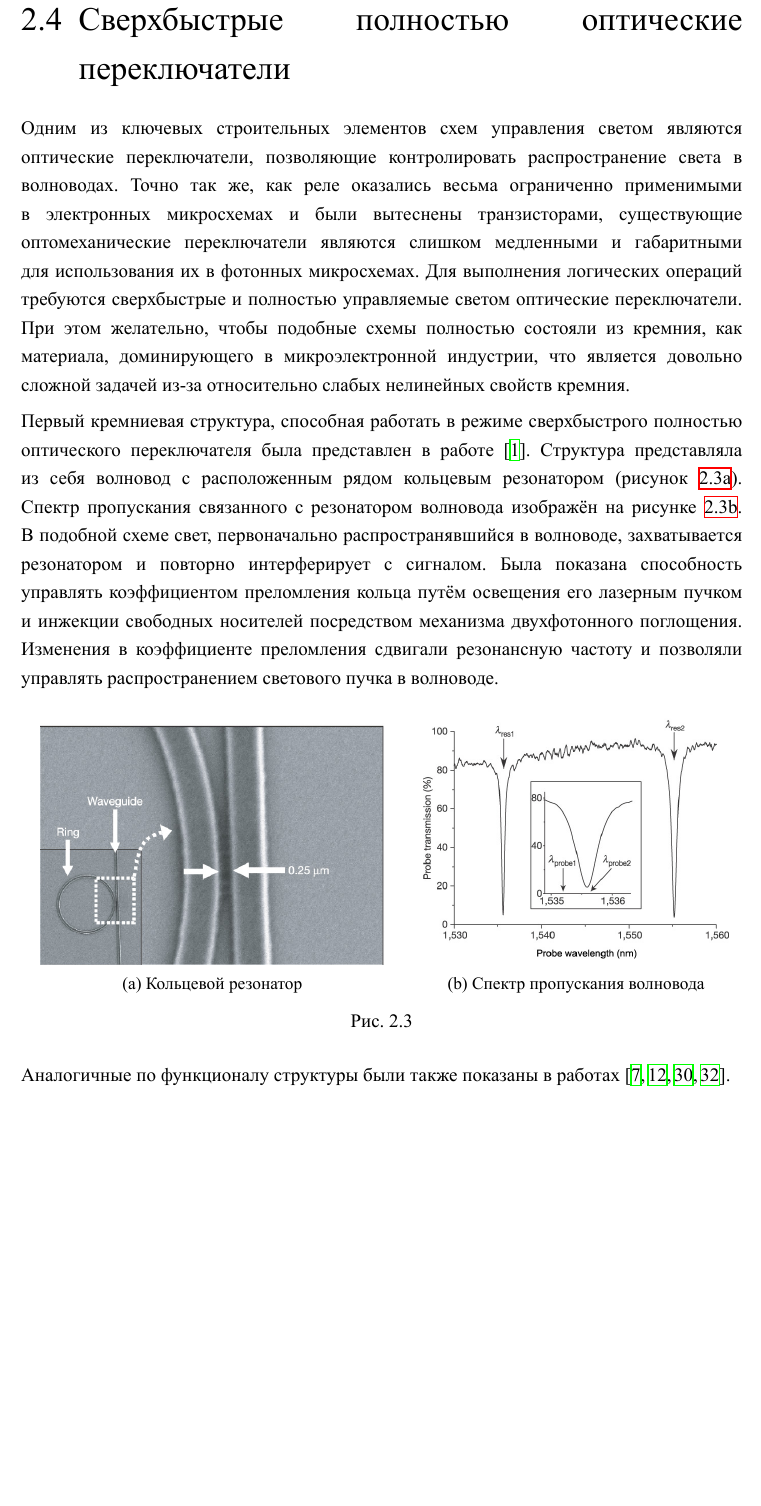
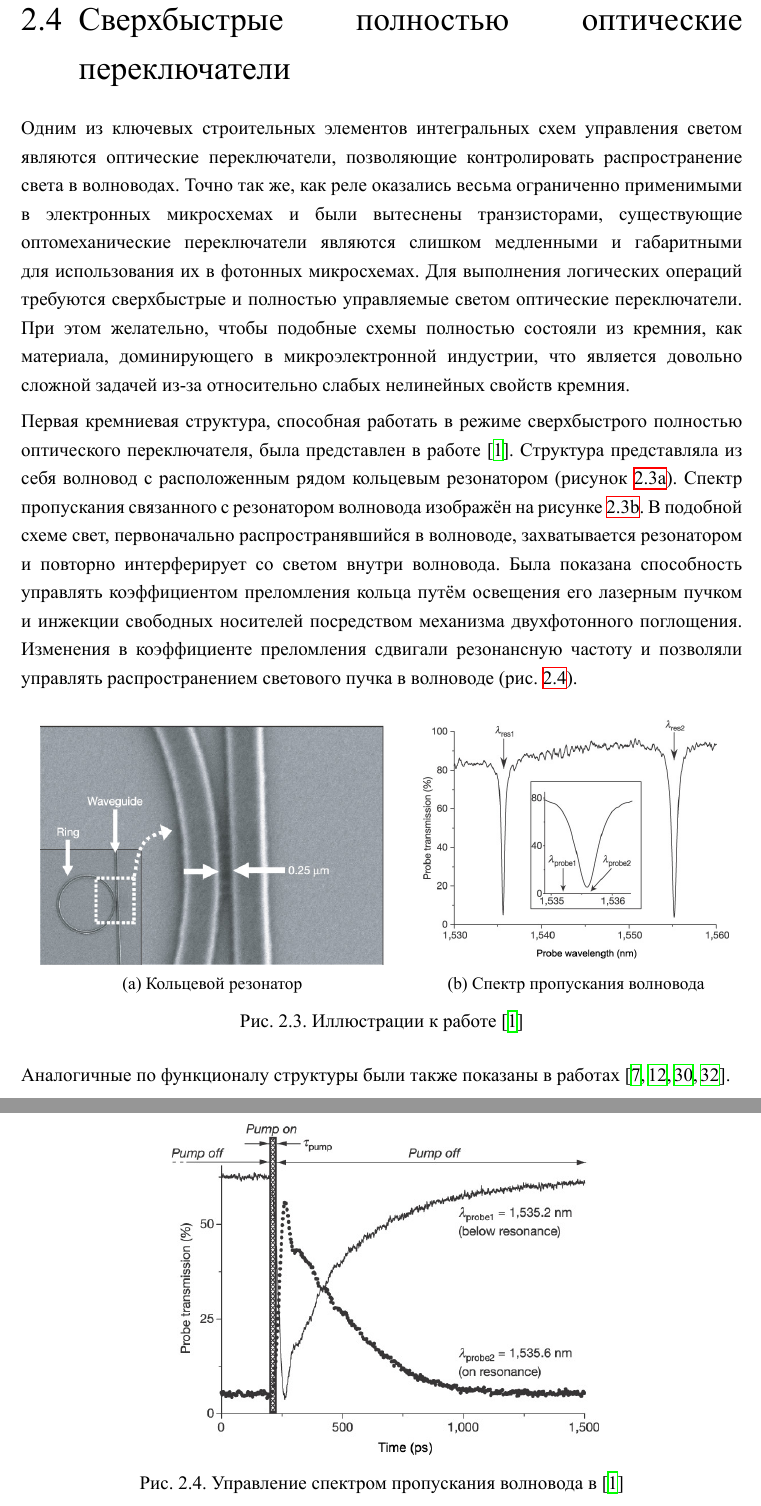
Before and after one commit to wasd171/diploma-bsc, a LaTeX thesis (index.tex, which reads litrev/switches.tex): part of page 9 of 24 before the commit and two parts of pages 9 and 10 of 25 after it, the two joined at a grey line, cut so that both start at the same text, the shorter picture padded with empty space. The pictures show the PDF file index.pdf that the author committed with the source.

Commit message:
[Max]: All-optical switches fix

```diff
--- a/litrev/switches.tex
+++ b/litrev/switches.tex
@@ -1,8 +1,8 @@
 \section{Сверхбыстрые полностью оптические переключатели}
 
-Одним из ключевых строительных элементов схем управления светом являются оптические переключатели, позволяющие контролировать распространение света в волноводах. Точно так же, как реле оказались весьма ограниченно применимыми в электронных микросхемах и были вытеснены транзисторами, существующие оптомеханические переключатели являются слишком медленными и габаритными для использования их в фотонных микросхемах. Для выполнения логических операций требуются сверхбыстрые и полностью управляемые светом оптические переключатели. При этом желательно, чтобы подобные схемы полностью состояли из кремния, как материала, доминирующего в микроэлектронной индустрии, что является довольно сложной задачей из-за относительно слабых нелинейных свойств кремния.
+Одним из ключевых строительных элементов интегральных схем управления светом являются оптические переключатели, позволяющие контролировать распространение света в волноводах. Точно так же, как реле оказались весьма ограниченно применимыми в электронных микросхемах и были вытеснены транзисторами, существующие оптомеханические переключатели являются слишком медленными и габаритными для использования их в фотонных микросхемах. Для выполнения логических операций требуются сверхбыстрые и полностью управляемые светом оптические переключатели. При этом желательно, чтобы подобные схемы полностью состояли из кремния, как материала, доминирующего в микроэлектронной индустрии, что является довольно сложной задачей из-за относительно слабых нелинейных свойств кремния.
 
-Первый кремниевая структура, способная работать в режиме сверхбыстрого полностью оптического переключателя была представлен в работе \cite{Vilson2004}. Структура представляла из себя волновод с расположенным рядом кольцевым резонатором (рисунок \ref{fig:ring}). Спектр пропускания связанного с резонатором волновода изображён на рисунке \ref{fig:ring_spectrum}. В подобной схеме свет, первоначально распространявшийся в волноводе, захватывается резонатором и повторно интерферирует с сигналом. Была показана способность управлять коэффициентом преломления кольца путём освещения его лазерным пучком и инжекции свободных носителей посредством механизма двухфотонного поглощения. Изменения в коэффициенте преломления сдвигали резонансную частоту и позволяли управлять распространением светового пучка в волноводе.
+Первая кремниевая структура, способная работать в режиме сверхбыстрого полностью оптического переключателя, была представлен в работе \cite{Vilson2004}. Структура представляла из себя волновод с расположенным рядом кольцевым резонатором (рисунок \ref{fig:ring}). Спектр пропускания связанного с резонатором волновода изображён на рисунке \ref{fig:ring_spectrum}. В подобной схеме свет, первоначально распространявшийся в волноводе, захватывается резонатором и повторно интерферирует со светом внутри волновода. Была показана способность управлять коэффициентом преломления кольца путём освещения его лазерным пучком и инжекции свободных носителей посредством механизма двухфотонного поглощения. Изменения в коэффициенте преломления сдвигали резонансную частоту и позволяли управлять распространением светового пучка в волноводе (рис. \ref{fig:ring_shift}).
 
 \begin{figure}[h]
 	\begin{subfigure}[b]{.53\textwidth}
@@ -17,7 +17,14 @@
 		\caption{Спектр пропускания волновода}
 		\label{fig:ring_spectrum}
 	\end{subfigure}
-	\caption{}
+	\caption{Иллюстрации к работе \cite{Vilson2004}}
+\end{figure}
+
+\begin{figure}[h]
+	\centering
+	\includegraphics[width=.6\textwidth]{img/ring_res_shift}
+	\caption{Управление спектром пропускания волновода в \cite{Vilson2004}}
+	\label{fig:ring_shift}
 \end{figure}
 
 Аналогичные по функционалу структуры были также показаны в работах \cite{Kippenberg2004, Gondarenko2009, Pollinger2009, Soltani2007}.
```
Also changed, not shown: img/ring_res_shift.jpg (added), index.pdf.
